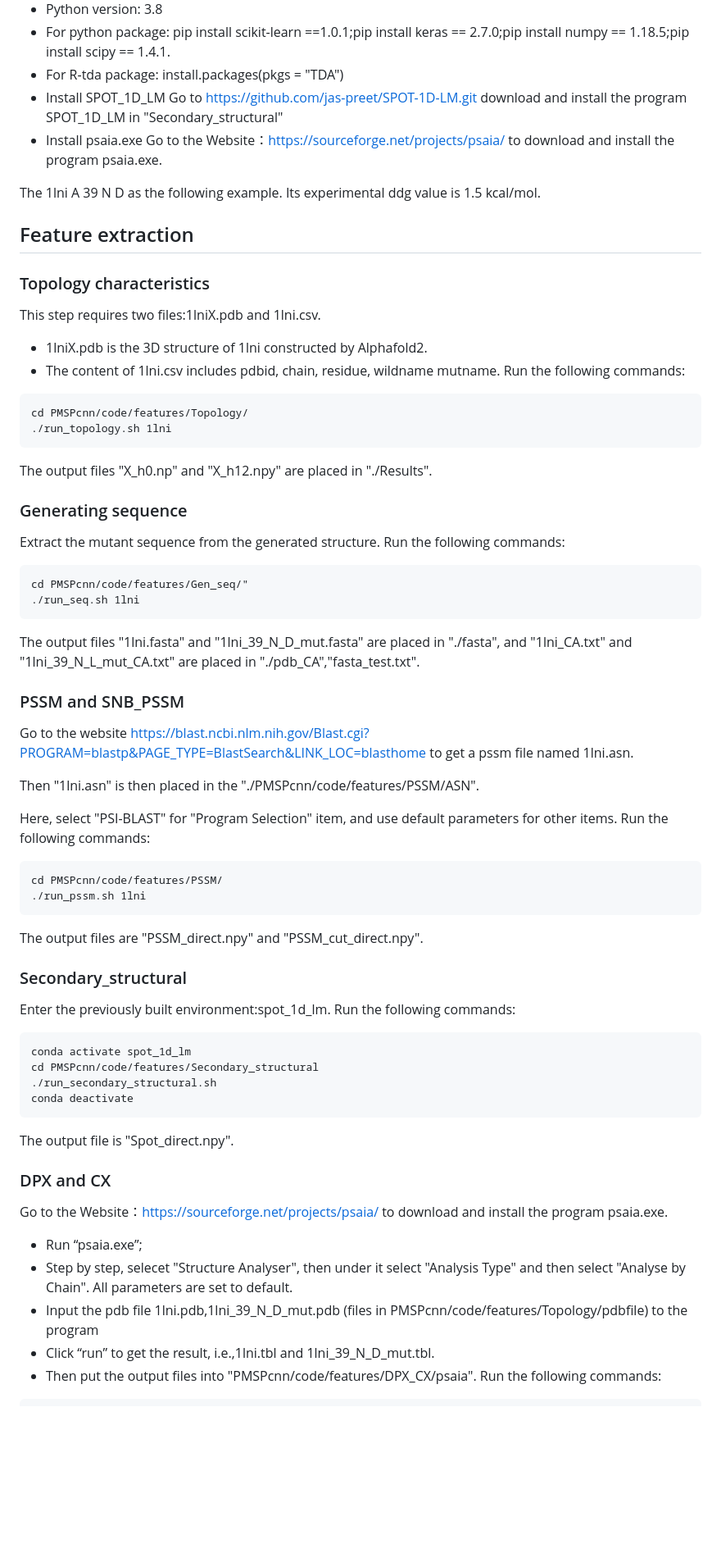
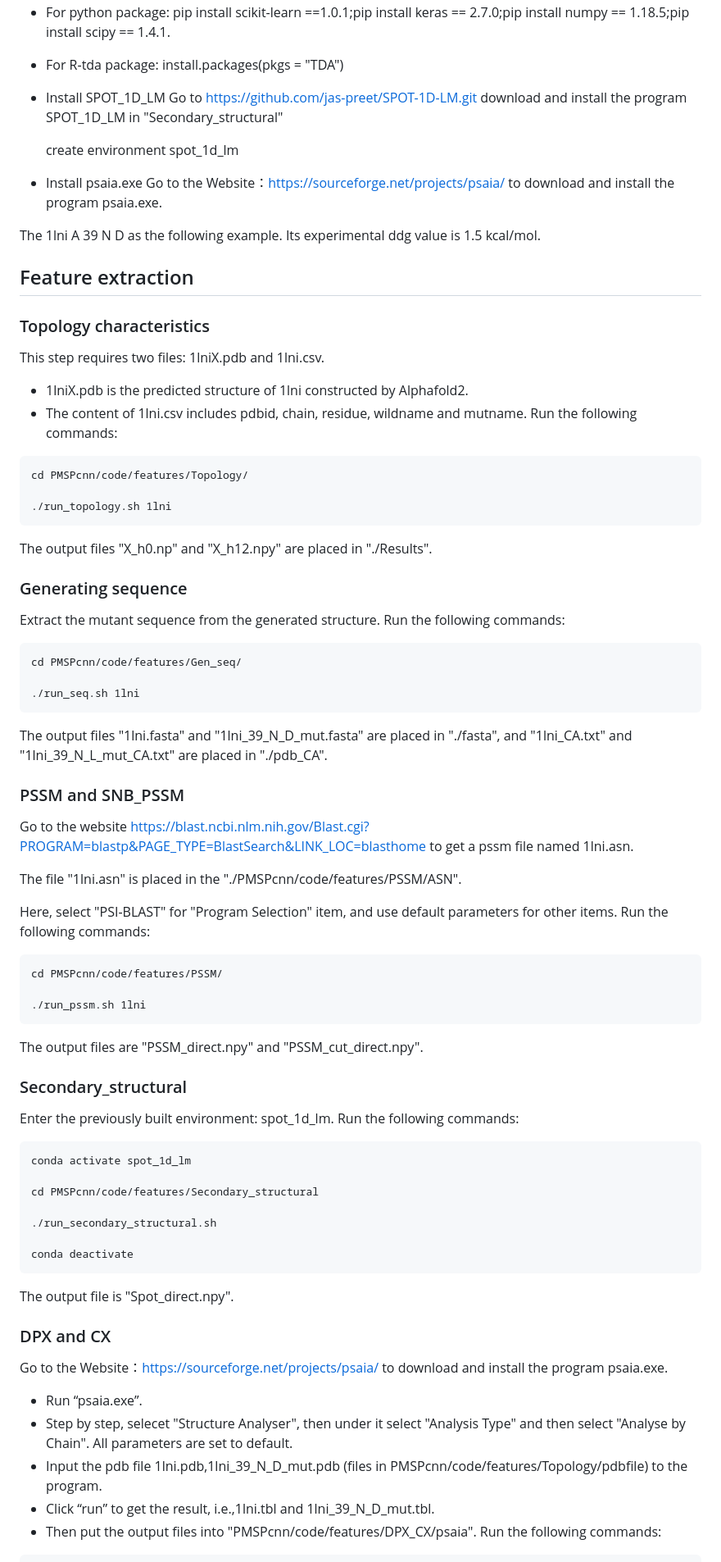
Before and after one commit to XiaohanSun001/PMSPcnn, a Markdown page: README.md, the part around one of its changes. Shown at 82% size. GitHub-like rendering; blank space fills up the shorter version.

````diff
--- a/README.md
+++ b/README.md
@@ -15,6 +15,8 @@ The performance process includes three steps: install, feature extraction and pr
   install.packages(pkgs = "TDA")
 * Install SPOT_1D_LM
     Go to  https://github.com/jas-preet/SPOT-1D-LM.git download and install the program SPOT_1D_LM in "Secondary_structural"
+
+    create environment spot_1d_lm
 * Install psaia.exe
     Go to the Website：https://sourceforge.net/projects/psaia/ to download and install the program psaia.exe.
 
@@ -24,13 +26,14 @@ The 1lni A 39 N D as the following example. Its experimental ddg value is 1.5 kc
 
 ### Topology characteristics
 
-This step requires two files:1lniX.pdb and 1lni.csv.
-* 1lniX.pdb is the 3D structure of 1lni constructed by Alphafold2.
-* The content of 1lni.csv includes pdbid, chain, residue, wildname mutname.
+This step requires two files: 1lniX.pdb and 1lni.csv.
+* 1lniX.pdb is the predicted structure of 1lni constructed by Alphafold2.
+* The content of 1lni.csv includes pdbid, chain, residue, wildname and mutname.
 Run the following commands:
 
 ```{bash}
 cd PMSPcnn/code/features/Topology/
+
 ./run_topology.sh 1lni
 ```
 The output files "X_h0.np" and "X_h12.npy" are placed in "./Results".
@@ -41,35 +44,40 @@ Extract the mutant sequence from the generated structure.
 Run the following commands:
 
 ```{bash}
-cd PMSPcnn/code/features/Gen_seq/"
+cd PMSPcnn/code/features/Gen_seq/
+
 ./run_seq.sh 1lni
 ```
-The output files "1lni.fasta" and "1lni_39_N_D_mut.fasta" are placed in "./fasta", and "1lni_CA.txt" and "1lni_39_N_L_mut_CA.txt" are placed in "./pdb_CA","fasta_test.txt".
+The output files "1lni.fasta" and "1lni_39_N_D_mut.fasta" are placed in "./fasta", and "1lni_CA.txt" and "1lni_39_N_L_mut_CA.txt" are placed in "./pdb_CA".
 
 ### PSSM and SNB_PSSM
 
 Go to the website https://blast.ncbi.nlm.nih.gov/Blast.cgi?PROGRAM=blastp&PAGE_TYPE=BlastSearch&LINK_LOC=blasthome to get a pssm file named 1lni.asn.
 
-Then "1lni.asn" is then placed in the "./PMSPcnn/code/features/PSSM/ASN".
+The file "1lni.asn" is placed in the "./PMSPcnn/code/features/PSSM/ASN".
 
 Here, select "PSI-BLAST" for "Program Selection" item, and use default parameters for other items.
 Run the following commands:
 
 ```{bash}
 cd PMSPcnn/code/features/PSSM/
+
 ./run_pssm.sh 1lni
 ```
 The output files are "PSSM_direct.npy" and "PSSM_cut_direct.npy".
 
 ### Secondary_structural
 
-Enter the previously built environment:spot_1d_lm.
+Enter the previously built environment: spot_1d_lm.
 Run the following commands:
 
 ```{bash}
 conda activate spot_1d_lm
+
 cd PMSPcnn/code/features/Secondary_structural
+
 ./run_secondary_structural.sh
+
 conda deactivate
 ```
 The output file is "Spot_direct.npy".
@@ -77,9 +85,9 @@ The output file is "Spot_direct.npy".
 ### DPX and CX
 
 Go to the Website：https://sourceforge.net/projects/psaia/ to download and install the program psaia.exe.
-* Run “psaia.exe”;
+* Run “psaia.exe”.
 * Step by step, selecet "Structure Analyser", then under it select "Analysis Type" and then select "Analyse by Chain". All parameters are set to default.
-* Input the pdb file 1lni.pdb,1lni_39_N_D_mut.pdb (files in PMSPcnn/code/features/Topology/pdbfile) to the program
+* Input the pdb file 1lni.pdb,1lni_39_N_D_mut.pdb (files in PMSPcnn/code/features/Topology/pdbfile) to the program.
 * Click “run” to get the result, i.e.,1lni.tbl and 1lni_39_N_D_mut.tbl.
 * Then put the output files into "PMSPcnn/code/features/DPX_CX/psaia".
 Run the following commands:
````
Also changed, not shown: other parts of README.md (+8 -6 lines).
